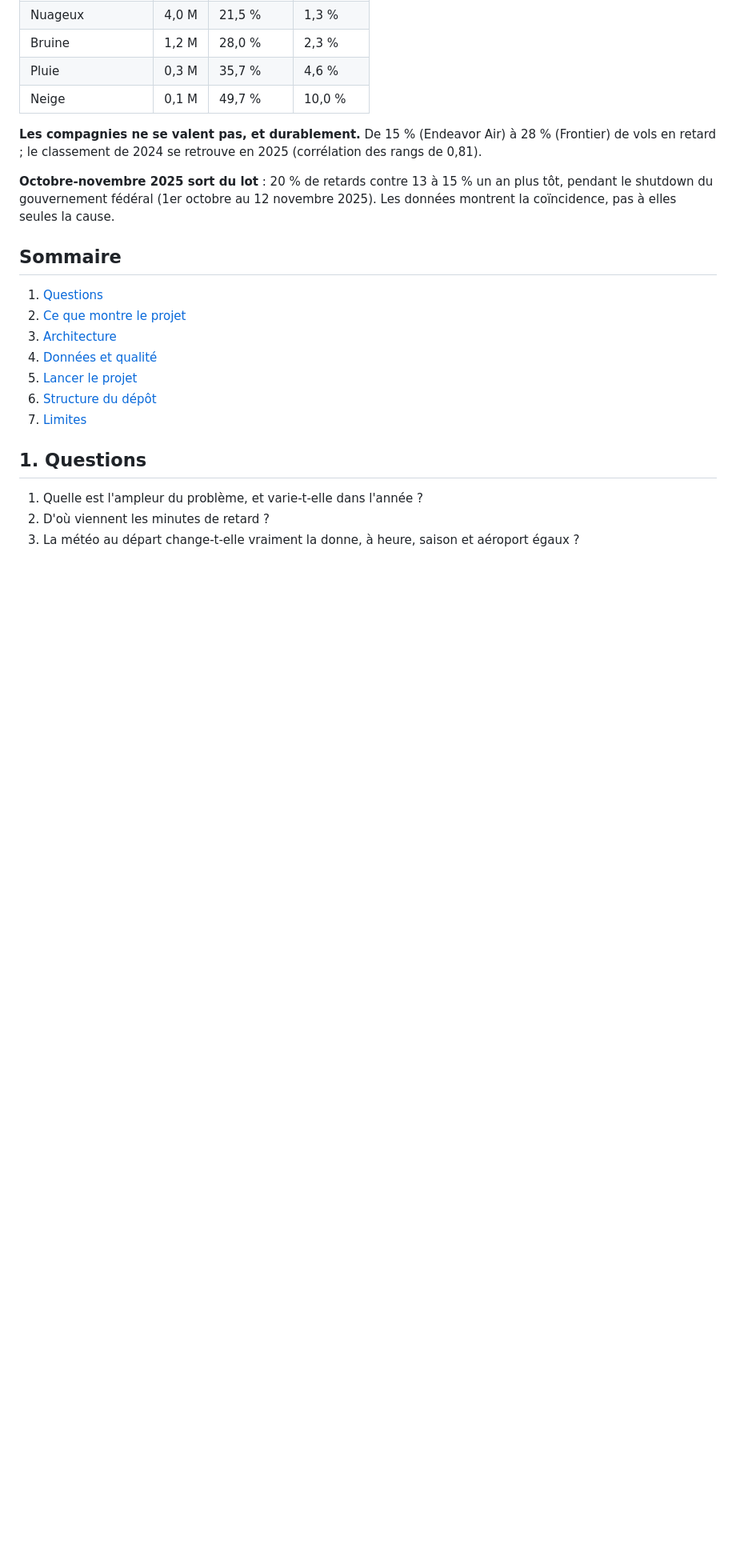
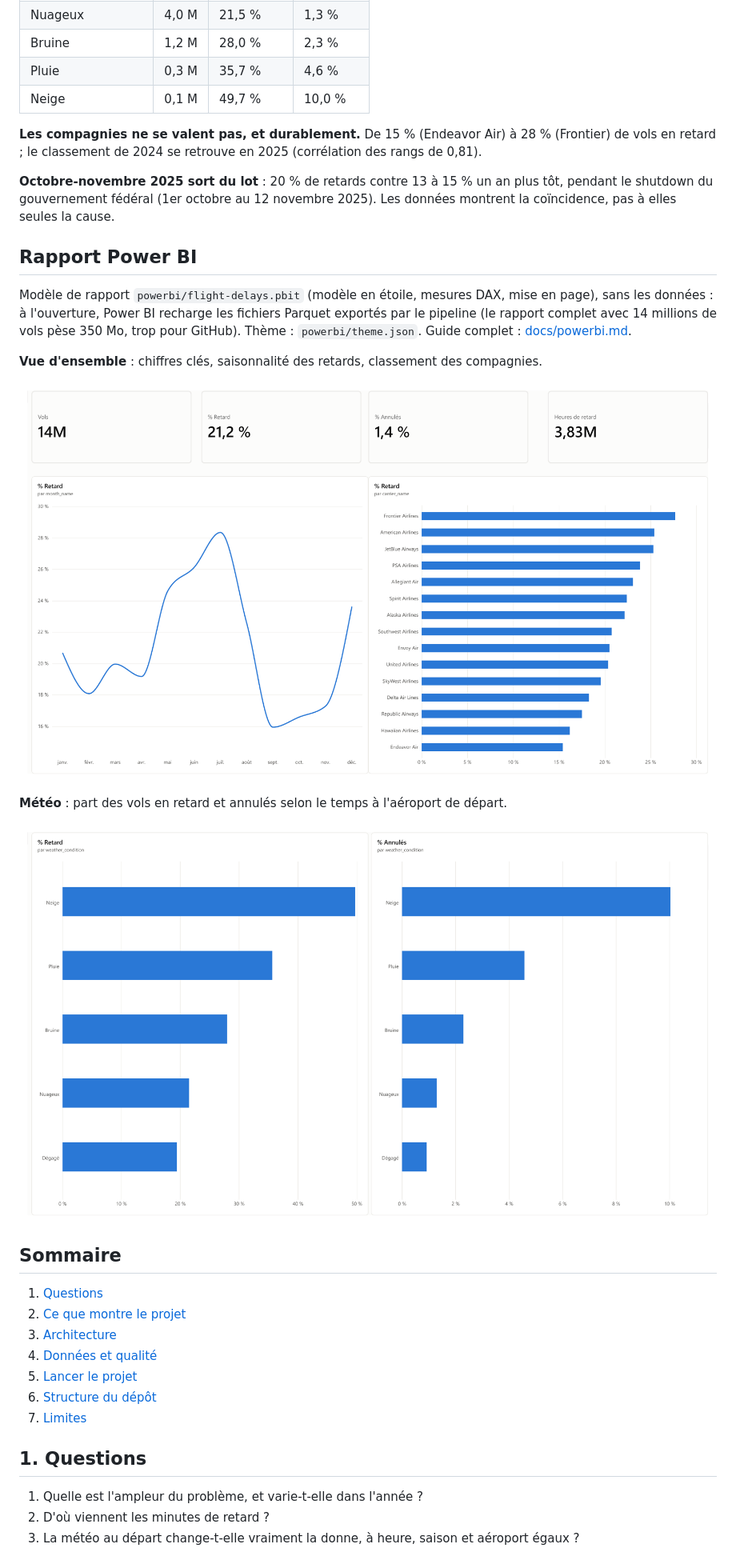
Before and after one commit to habibfl/flight-delays, a Markdown page: README.md, the part around the change. Shown at 80% size. Rendered like a GitHub page; pictures changed too: docs/screenshots/powerbi-meteo.png (added), docs/screenshots/powerbi-vue-ensemble.png (added); blank space fills up the shorter version.

Commit message:
Rapport Power BI, captures, accueil en noir et blanc

```diff
--- a/README.md
+++ b/README.md
@@ -41,6 +41,20 @@ de vols en retard ; le classement de 2024 se retrouve en 2025 (corrélation des
 **Octobre-novembre 2025 sort du lot** : 20 % de retards contre 13 à 15 % un an plus tôt, pendant
 le shutdown du gouvernement fédéral (1er octobre au 12 novembre 2025). Les données montrent la
 coïncidence, pas à elles seules la cause.
+
+## Rapport Power BI
+
+Modèle de rapport `powerbi/flight-delays.pbit` (modèle en étoile, mesures DAX, mise en page), sans
+les données : à l'ouverture, Power BI recharge les fichiers Parquet exportés par le pipeline
+(le rapport complet avec 14 millions de vols pèse 350 Mo, trop pour GitHub). Thème : `powerbi/theme.json`. Guide complet : [docs/powerbi.md](docs/powerbi.md).
+
+**Vue d'ensemble** : chiffres clés, saisonnalité des retards, classement des compagnies.
+
+![Rapport Power BI, vue d'ensemble](docs/screenshots/powerbi-vue-ensemble.png)
+
+**Météo** : part des vols en retard et annulés selon le temps à l'aéroport de départ.
+
+![Rapport Power BI, météo](docs/screenshots/powerbi-meteo.png)
 
 ## Sommaire
 
```
Also changed, not shown: 2 other files.
